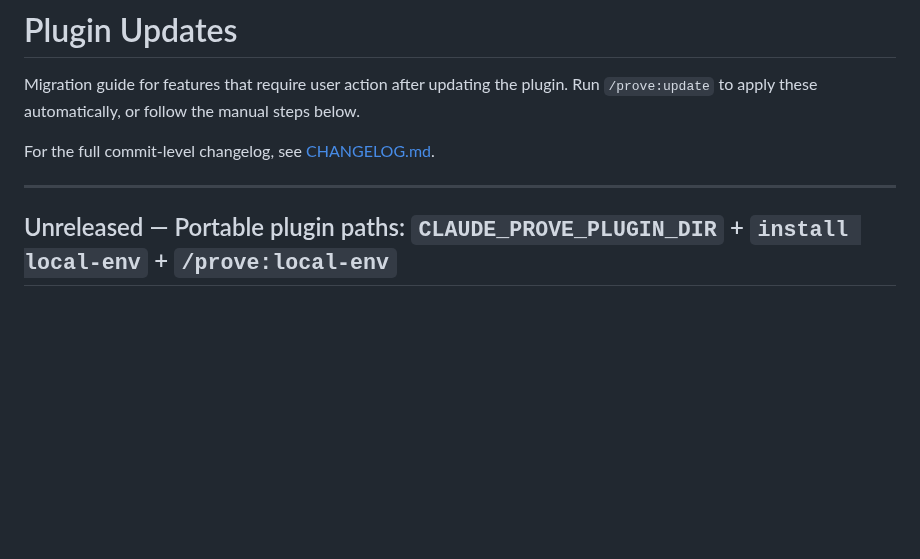
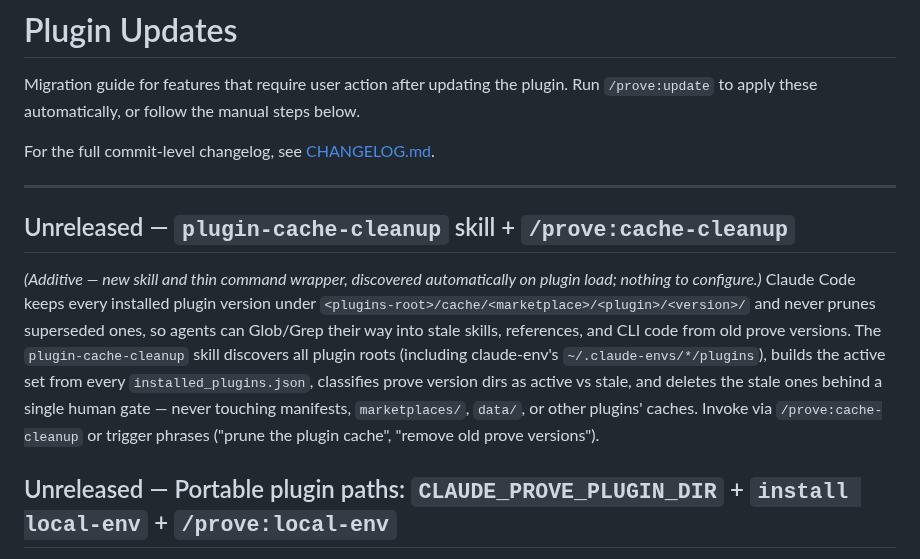
Before and after one commit to mjmorales/claude-prove, a Markdown page: UPDATES.md, the part around the change. GitHub-like rendering; blank space fills up the shorter version.

```diff
--- a/UPDATES.md
+++ b/UPDATES.md
@@ -5,6 +5,10 @@ Migration guide for features that require user action after updating the plugin.
 For the full commit-level changelog, see [CHANGELOG.md](CHANGELOG.md).
 
 ---
+
+## Unreleased — `plugin-cache-cleanup` skill + `/prove:cache-cleanup`
+
+*(Additive — new skill and thin command wrapper, discovered automatically on plugin load; nothing to configure.)* Claude Code keeps every installed plugin version under `<plugins-root>/cache/<marketplace>/<plugin>/<version>/` and never prunes superseded ones, so agents can Glob/Grep their way into stale skills, references, and CLI code from old prove versions. The `plugin-cache-cleanup` skill discovers all plugin roots (including claude-env's `~/.claude-envs/*/plugins`), builds the active set from every `installed_plugins.json`, classifies prove version dirs as active vs stale, and deletes the stale ones behind a single human gate — never touching manifests, `marketplaces/`, `data/`, or other plugins' caches. Invoke via `/prove:cache-cleanup` or trigger phrases ("prune the plugin cache", "remove old prove versions").
 
 ## Unreleased — Portable plugin paths: `CLAUDE_PROVE_PLUGIN_DIR` + `install local-env` + `/prove:local-env`
 
```
Also changed, not shown: commands/cache-cleanup.md (added, +7 -0 lines), skills/plugin-cache-cleanup/SKILL.md (added, +64 -0 lines).
